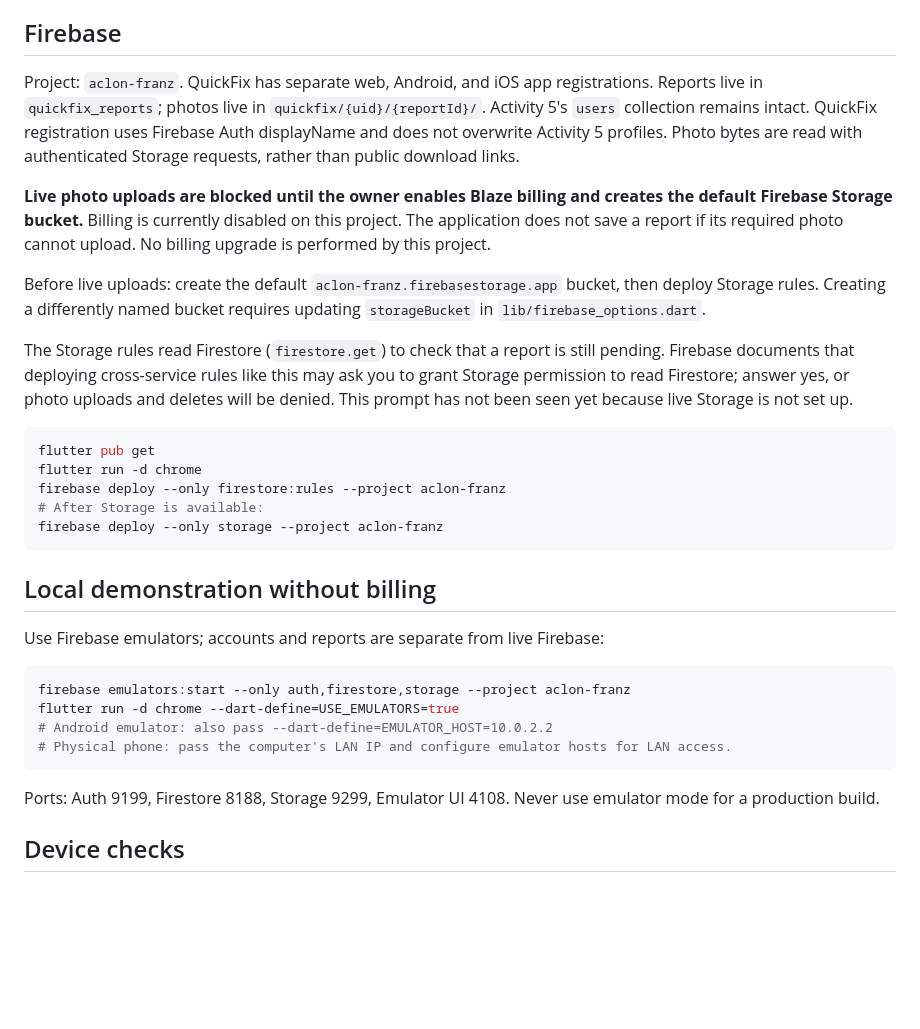
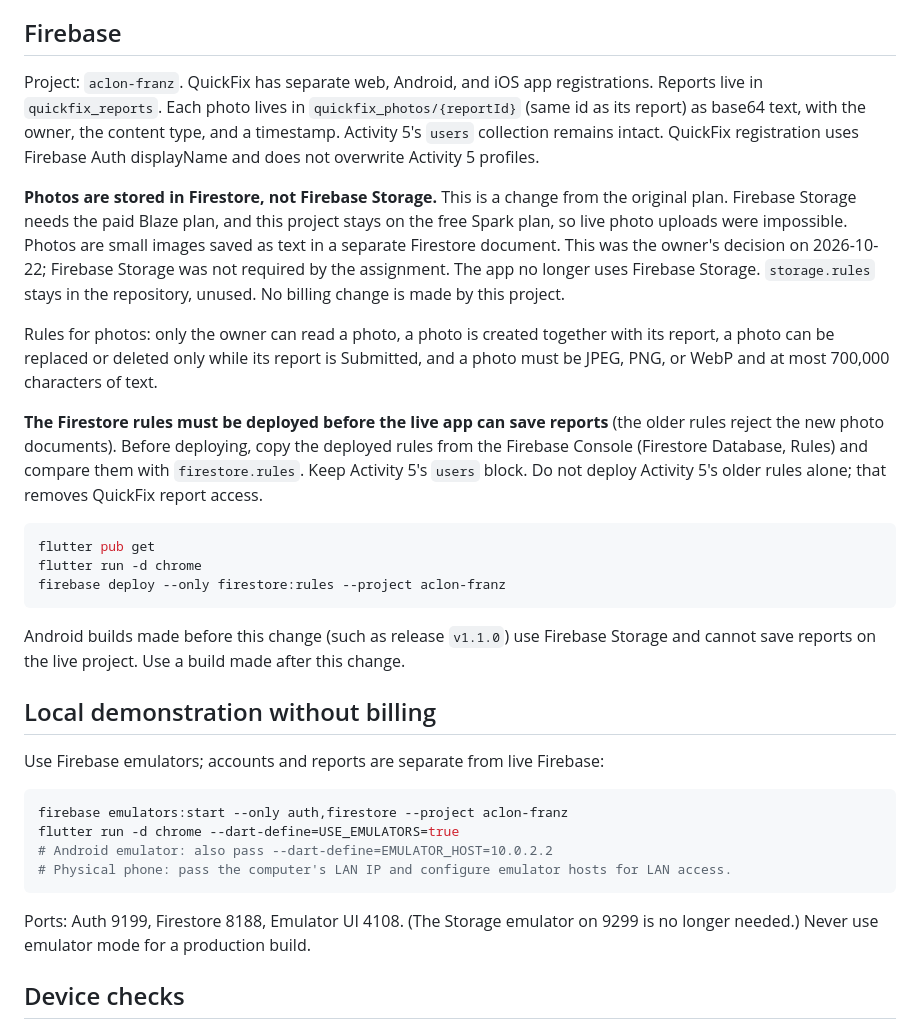
Before and after one commit to andireyes06-maker/quickfix, a Markdown page: README.md, the part around one of its changes. Rendered like a GitHub page; blank space fills up the shorter version.

````diff
--- a/README.md
+++ b/README.md
@@ -40,35 +40,34 @@ Firebase client configuration is included to identify the registered apps. It do
 
 ## Firebase
 Project: `aclon-franz`. QuickFix has separate web, Android, and iOS app registrations.
-Reports live in `quickfix_reports`; photos live in `quickfix/{uid}/{reportId}/`.
+Reports live in `quickfix_reports`. Each photo lives in `quickfix_photos/{reportId}` (same id as its report) as base64 text, with the owner, the content type, and a timestamp.
 Activity 5's `users` collection remains intact. QuickFix registration uses Firebase Auth displayName and does not overwrite Activity 5 profiles.
-Photo bytes are read with authenticated Storage requests, rather than public download links.
 
-**Live photo uploads are blocked until the owner enables Blaze billing and creates the default Firebase Storage bucket.** Billing is currently disabled on this project. The application does not save a report if its required photo cannot upload. No billing upgrade is performed by this project.
+**Photos are stored in Firestore, not Firebase Storage.** This is a change from the original plan. Firebase Storage needs the paid Blaze plan, and this project stays on the free Spark plan, so live photo uploads were impossible. Photos are small images saved as text in a separate Firestore document. This was the owner's decision on 2026-10-22; Firebase Storage was not required by the assignment. The app no longer uses Firebase Storage. `storage.rules` stays in the repository, unused. No billing change is made by this project.
 
-Before live uploads: create the default `aclon-franz.firebasestorage.app` bucket, then deploy Storage rules. Creating a differently named bucket requires updating `storageBucket` in `lib/firebase_options.dart`.
+Rules for photos: only the owner can read a photo, a photo is created together with its report, a photo can be replaced or deleted only while its report is Submitted, and a photo must be JPEG, PNG, or WebP and at most 700,000 characters of text.
 
-The Storage rules read Firestore (`firestore.get`) to check that a report is still pending. Firebase documents that deploying cross-service rules like this may ask you to grant Storage permission to read Firestore; answer yes, or photo uploads and deletes will be denied. This prompt has not been seen yet because live Storage is not set up.
+**The Firestore rules must be deployed before the live app can save reports** (the older rules reject the new photo documents). Before deploying, copy the deployed rules from the Firebase Console (Firestore Database, Rules) and compare them with `firestore.rules`. Keep Activity 5's `users` block. Do not deploy Activity 5's older rules alone; that removes QuickFix report access.
 
 ```sh
 flutter pub get
 flutter run -d chrome
 firebase deploy --only firestore:rules --project aclon-franz
-# After Storage is available:
-firebase deploy --only storage --project aclon-franz
 ```
+
+Android builds made before this change (such as release `v1.1.0`) use Firebase Storage and cannot save reports on the live project. Use a build made after this change.
 
 ## Local demonstration without billing
 Use Firebase emulators; accounts and reports are separate from live Firebase:
 
 ```sh
-firebase emulators:start --only auth,firestore,storage --project aclon-franz
+firebase emulators:start --only auth,firestore --project aclon-franz
 flutter run -d chrome --dart-define=USE_EMULATORS=true
 # Android emulator: also pass --dart-define=EMULATOR_HOST=10.0.2.2
 # Physical phone: pass the computer's LAN IP and configure emulator hosts for LAN access.
 ```
 
-Ports: Auth 9199, Firestore 8188, Storage 9299, Emulator UI 4108.
+Ports: Auth 9199, Firestore 8188, Emulator UI 4108. (The Storage emulator on 9299 is no longer needed.)
 Never use emulator mode for a production build.
 
 ## Device checks
````
Also changed, not shown: other parts of README.md (+14 -12 lines).
